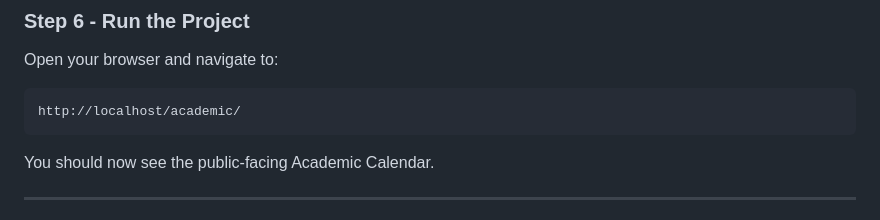
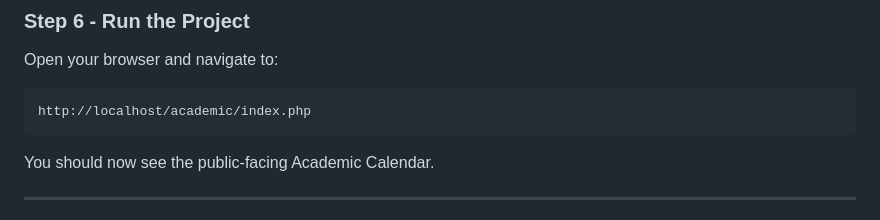
Before and after one commit to Tonie-K/Academic_Calendar, a Markdown page: README.md, the part around the change. Rendered like a GitHub page.

````diff
--- a/README.md
+++ b/README.md
@@ -92,7 +92,7 @@ If you have set a MySQL password, replace the empty string with your password.
 Open your browser and navigate to:
 
 ```
-http://localhost/academic/
+http://localhost/academic/index.php
 ```
 
 You should now see the public-facing Academic Calendar.
````
